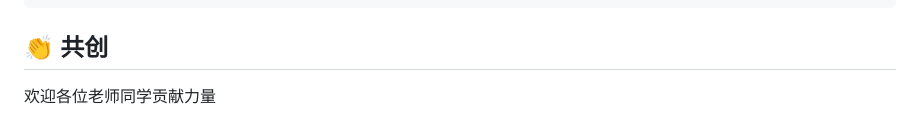
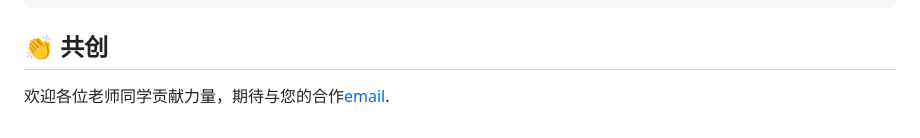
Before and after one commit to lzhzzzzwill/HUTB_UG_AI, a Markdown page: README.md, the part around the change. GitHub-like rendering.

````diff
--- a/README.md
+++ b/README.md
@@ -128,4 +128,4 @@ pip install numpy pandas -i https://pypi.tuna.tsinghua.edu.cn/simple
 ```
 
 ## 👏 共创
-欢迎各位老师同学贡献力量
+欢迎各位老师同学贡献力量，期待与您的合作[email](mailto:lzhzzzzgkbs@163.com).
````
